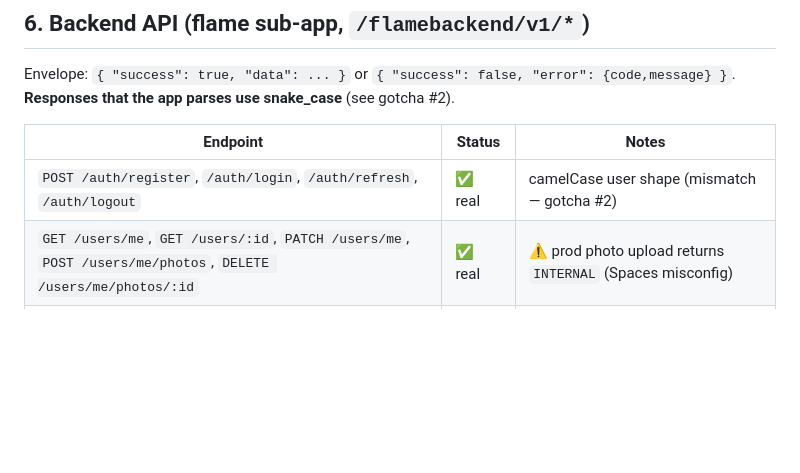
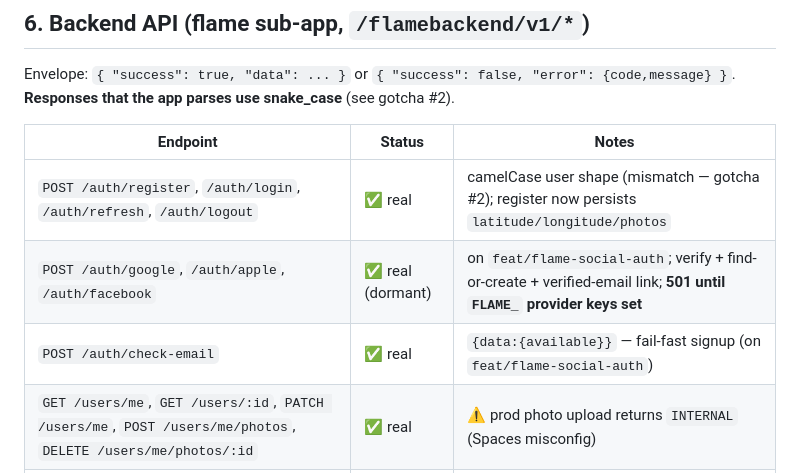
Before and after one commit to firdavs9777/flame_front_app, a Markdown page: docs/PROJECT_OVERVIEW.md, the part around one of its changes. Drawn GitHub-style; blank space fills up the shorter version.

```diff
--- a/docs/PROJECT_OVERVIEW.md
+++ b/docs/PROJECT_OVERVIEW.md
@@ -56,7 +56,9 @@ Envelope: `{ "success": true, "data": ... }` or `{ "success": false, "error": {c
 
 | Endpoint | Status | Notes |
 |---|---|---|
-| `POST /auth/register`, `/auth/login`, `/auth/refresh`, `/auth/logout` | ✅ real | camelCase user shape (mismatch — gotcha #2) |
+| `POST /auth/register`, `/auth/login`, `/auth/refresh`, `/auth/logout` | ✅ real | camelCase user shape (mismatch — gotcha #2); register now persists `latitude/longitude/photos` |
+| `POST /auth/google`, `/auth/apple`, `/auth/facebook` | ✅ real (dormant) | on `feat/flame-social-auth`; verify + find-or-create + verified-email link; **501 until `FLAME_` provider keys set** |
+| `POST /auth/check-email` | ✅ real | `{data:{available}}` — fail-fast signup (on `feat/flame-social-auth`) |
 | `GET /users/me`, `GET /users/:id`, `PATCH /users/me`, `POST /users/me/photos`, `DELETE /users/me/photos/:id` | ✅ real | ⚠️ prod photo upload returns `INTERNAL` (Spaces misconfig) |
 | `GET/POST/DELETE /stories/*` (feed, my, create, :id/view, :id) | ✅ real | ephemeral 24h photo stories, TTL index, matches-only-ready (all-users for now) |
 | `GET /discover` | ✅ real | returns other users (snake_case) for the swipe deck |
```
Also changed, not shown: other parts of docs/PROJECT_OVERVIEW.md (+42 -4 lines), docs/ACTIVATION_RUNBOOK.md (+44 -1 lines).
